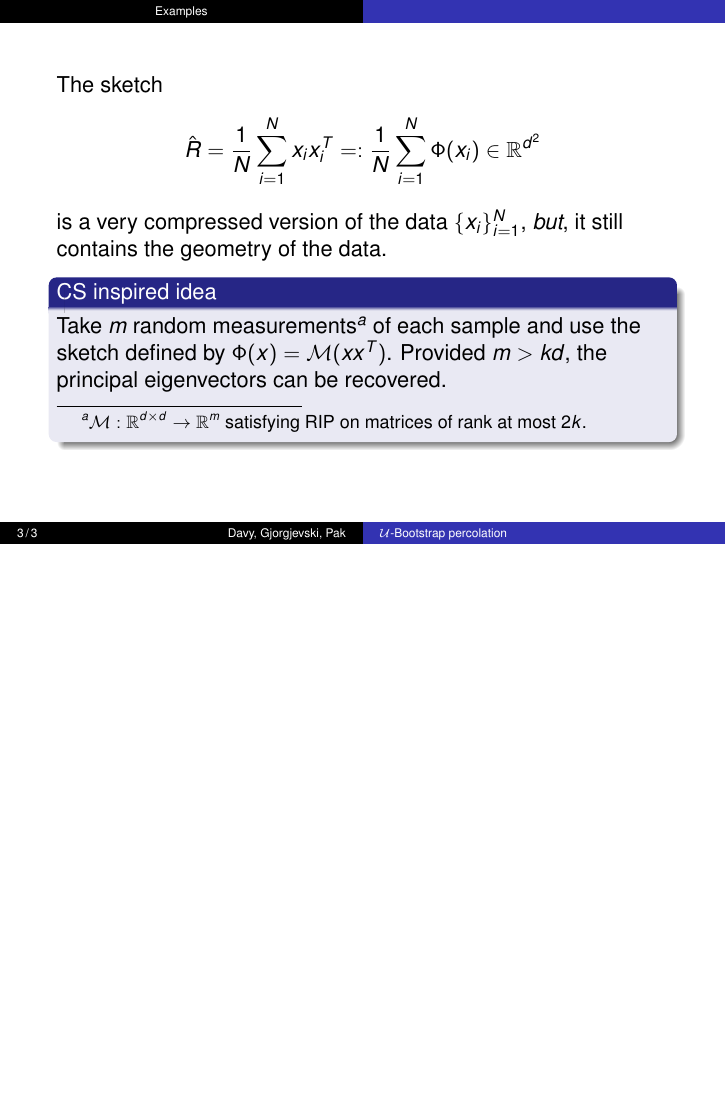
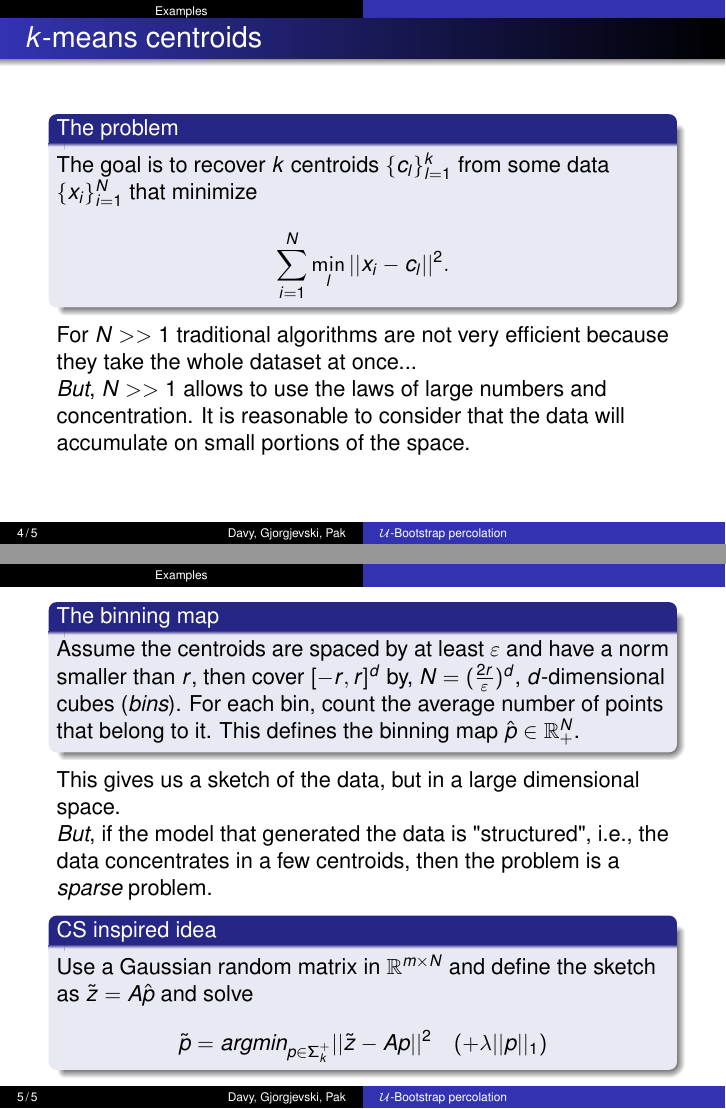
Before and after one commit to DavyL/sketching_slides, LaTeX slides (main.tex, which reads leo.tex): page 3 of 3 before the commit and pages 4 and 5 of 5 after it, the two joined at a grey line, the shorter picture padded with empty space. Compiled offline with pdfLaTeX.

Commit message:
first slides

```diff
--- a/leo.tex
+++ b/leo.tex
@@ -25,3 +25,33 @@
 	\end{block}
 
 \end{frame}
+
+\begin{frame}{$k$-means centroids}
+	\begin{block}{The problem}
+		The goal is to recover $k$ centroids $\{c_l\}_{l=1}^k$ from some data $\{x_i\}_{i=1}^N$ that minimize
+		\begin{equation*}
+			\sum_{i=1}^N \min_l ||x_i - c_l||^2.
+		\end{equation*}
+	\end{block}
+	For $N>>1$ traditional algorithms are not very efficient because they take the whole dataset at once...
+	\newline
+	\emph{But}, $N>>1$ allows to use the laws of large numbers and concentration. It is reasonable to consider that the data will accumulate on small portions of the space.
+
+\end{frame}
+
+\begin{frame}
+	\begin{block}{The binning map}
+		Assume the centroids are spaced by at least $\varepsilon$ and have a norm smaller than $r$, then cover $[-r,r]^d$ by, $N=(\frac{2r}{\varepsilon})^d$, $d$-dimensional cubes (\emph{bins}). For each bin, count the average number of points that belong to it. This defines the binning map $\hat{p}\in\mathbb{R}^N_+$.
+	\end{block}
+	This gives us a sketch of the data, but in a large dimensional space.\newline
+	\emph{But}, if the model that generated the data is "structured", i.e., the data concentrates in a few centroids, then the problem is a \emph{sparse} problem.
+	\begin{block}{CS inspired idea}
+		Use a Gaussian random matrix in $\mathbb{R}^{m\times N}$ and define the sketch as $\tilde z = A\hat{p}$ and solve
+		\begin{equation*}
+			\tilde p = argmin_{p\in\Sigma_k^+}||\tilde z - Ap||^2\quad (+\lambda||p||_1)
+		\end{equation*}
+
+	\end{block}
+
+
+\end{frame}
```
Also changed, not shown: main.pdf.
